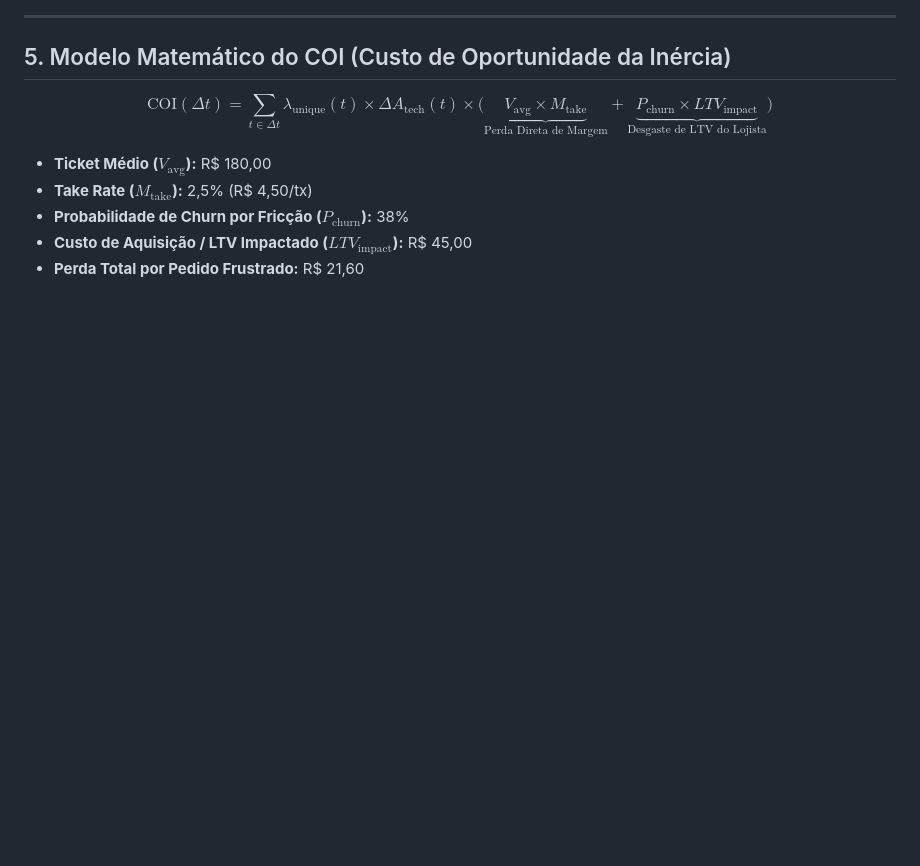
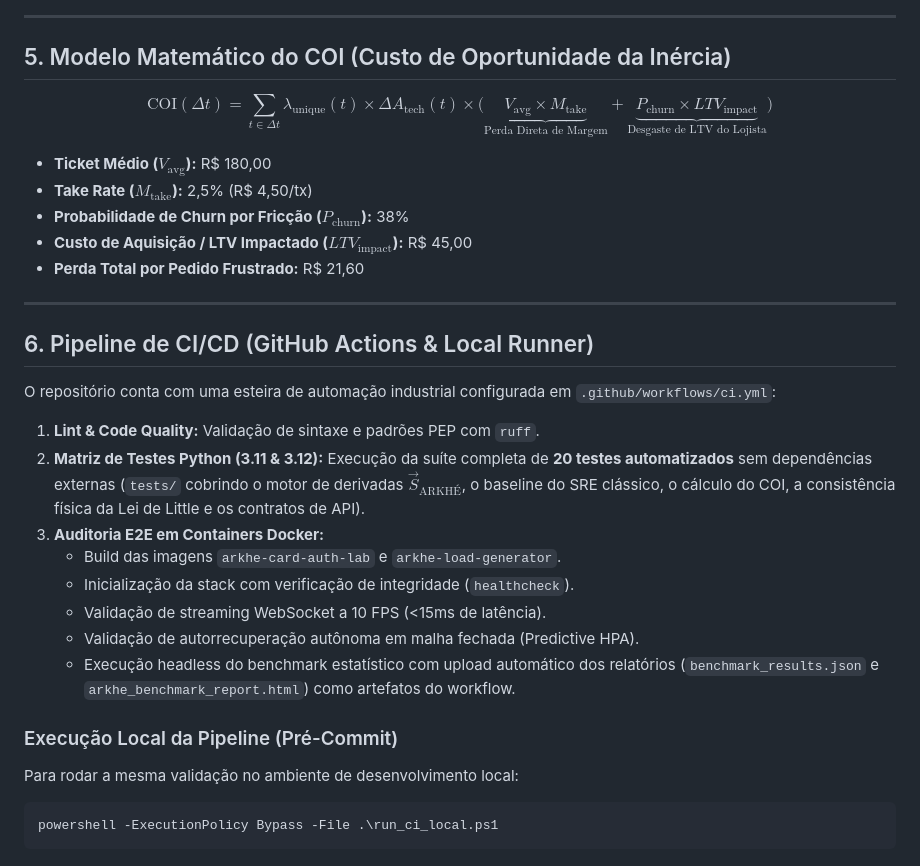
Before and after one commit to creusiobd/arkhe-benchmark-lab, a Markdown page: README.md, the part around the change. GitHub-like rendering; blank space fills up the shorter version.

Commit message:
docs: document ci/cd pipeline, test matrix, and local runner

````diff
--- a/README.md
+++ b/README.md
@@ -94,3 +94,24 @@ $$\text{COI}(\Delta t) = \sum_{t \in \Delta t} \lambda_{\text{unique}}(t) \times
 * **Probabilidade de Churn por Fricção ($P_{\text{churn}}$):** 38%
 * **Custo de Aquisição / LTV Impactado ($LTV_{\text{impact}}$):** R\$ 45,00
 * **Perda Total por Pedido Frustrado:** R\$ 21,60
+
+---
+
+## 6. Pipeline de CI/CD (GitHub Actions & Local Runner)
+
+O repositório conta com uma esteira de automação industrial configurada em `.github/workflows/ci.yml`:
+
+1. **Lint & Code Quality:** Validação de sintaxe e padrões PEP com `ruff`.
+2. **Matriz de Testes Python (3.11 & 3.12):** Execução da suíte completa de **20 testes automatizados** sem dependências externas (`tests/` cobrindo o motor de derivadas $\vec{S}_{\text{ARKHÉ}}$, o baseline do SRE clássico, o cálculo do COI, a consistência física da Lei de Little e os contratos de API).
+3. **Auditoria E2E em Containers Docker:**
+   - Build das imagens `arkhe-card-auth-lab` e `arkhe-load-generator`.
+   - Inicialização da stack com verificação de integridade (`healthcheck`).
+   - Validação de streaming WebSocket a 10 FPS (<15ms de latência).
+   - Validação de autorrecuperação autônoma em malha fechada (Predictive HPA).
+   - Execução headless do benchmark estatístico com upload automático dos relatórios (`benchmark_results.json` e `arkhe_benchmark_report.html`) como artefatos do workflow.
+
+### Execução Local da Pipeline (Pré-Commit)
+Para rodar a mesma validação no ambiente de desenvolvimento local:
+```powershell
+powershell -ExecutionPolicy Bypass -File .\run_ci_local.ps1
+```
````
